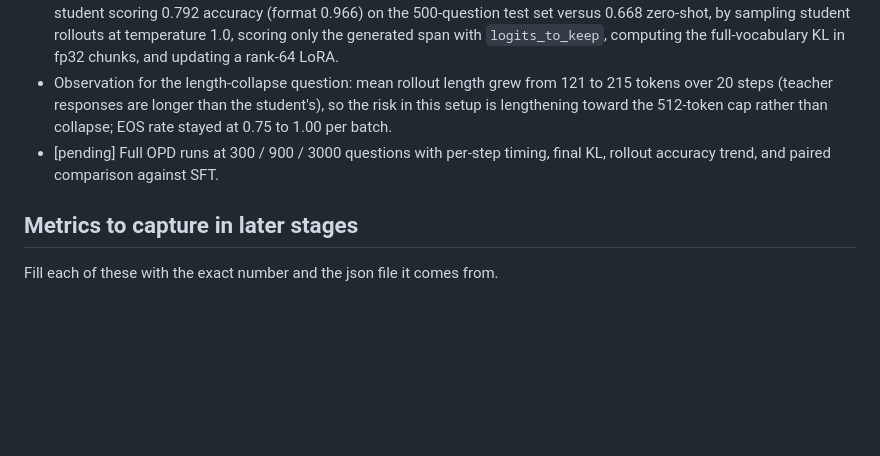
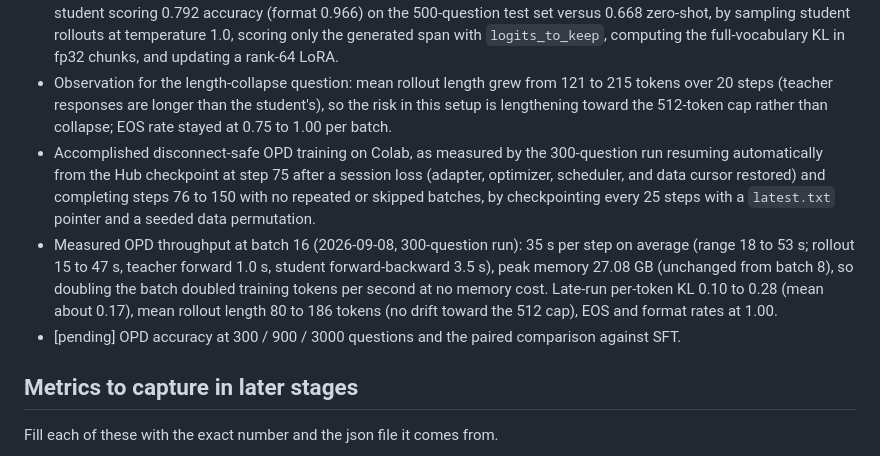
Before and after one commit to ffy208/On-Policy-Distillation-for-Vision-Language-Reasoning, a Markdown page: docs/resume_log.md, the part around the change. GitHub-like rendering; blank space fills up the shorter version.

Commit message:
docs(resume-log): record verified OPD resume and batch-16 throughput

```diff
--- a/docs/resume_log.md
+++ b/docs/resume_log.md
@@ -33,7 +33,9 @@ Qwen3-VL-8B-Instruct. Task: ChartQA, human-written questions, 3000 train / 500 t
 
 - Accomplished a working on-policy distillation loop for a VLM on a single 40 GB GPU, as measured by a 20-step smoke run (batch 8 rollouts, 100 questions, reverse KL) with per-token KL falling from 0.421 to 0.262, peak GPU memory 26.97 GB with the 8B teacher and 2B student co-resident, 33.0 s per step on average (rollout 17 to 46 s, teacher forward about 0.5 s, student forward-backward about 1.8 s), checkpoints pushed to the Hub at steps 10 and 20, and the merged student scoring 0.792 accuracy (format 0.966) on the 500-question test set versus 0.668 zero-shot, by sampling student rollouts at temperature 1.0, scoring only the generated span with `logits_to_keep`, computing the full-vocabulary KL in fp32 chunks, and updating a rank-64 LoRA.
 - Observation for the length-collapse question: mean rollout length grew from 121 to 215 tokens over 20 steps (teacher responses are longer than the student's), so the risk in this setup is lengthening toward the 512-token cap rather than collapse; EOS rate stayed at 0.75 to 1.00 per batch.
-- [pending] Full OPD runs at 300 / 900 / 3000 questions with per-step timing, final KL, rollout accuracy trend, and paired comparison against SFT.
+- Accomplished disconnect-safe OPD training on Colab, as measured by the 300-question run resuming automatically from the Hub checkpoint at step 75 after a session loss (adapter, optimizer, scheduler, and data cursor restored) and completing steps 76 to 150 with no repeated or skipped batches, by checkpointing every 25 steps with a `latest.txt` pointer and a seeded data permutation.
+- Measured OPD throughput at batch 16 (2026-09-08, 300-question run): 35 s per step on average (range 18 to 53 s; rollout 15 to 47 s, teacher forward 1.0 s, student forward-backward 3.5 s), peak memory 27.08 GB (unchanged from batch 8), so doubling the batch doubled training tokens per second at no memory cost. Late-run per-token KL 0.10 to 0.28 (mean about 0.17), mean rollout length 80 to 186 tokens (no drift toward the 512 cap), EOS and format rates at 1.00.
+- [pending] OPD accuracy at 300 / 900 / 3000 questions and the paired comparison against SFT.
 
 ## Metrics to capture in later stages
 
```
